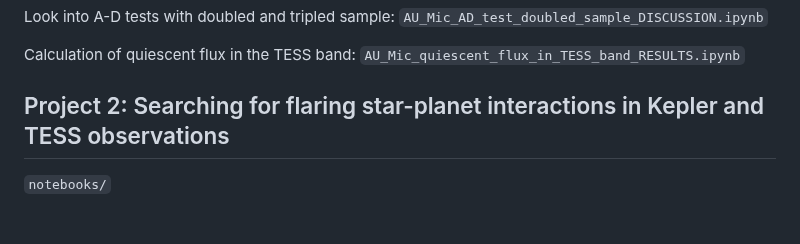
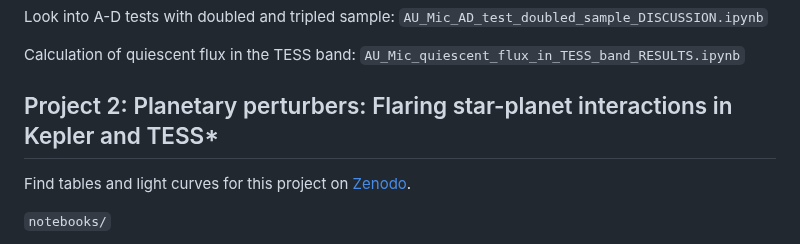
Before and after one commit to ekaterinailin/flaring-spi, a Markdown page: README.md, the part around the change. Drawn GitHub-style; blank space fills up the shorter version.

Commit message:
Update README.md
added link to Zenodo

```diff
--- a/README.md
+++ b/README.md
@@ -40,7 +40,9 @@ Look into A-D tests with doubled and tripled sample: `AU_Mic_AD_test_doubled_sam
 
 Calculation of quiescent flux in the TESS band: `AU_Mic_quiescent_flux_in_TESS_band_RESULTS.ipynb`
 
-## Project 2: Searching for flaring star-planet interactions in Kepler and TESS observations
+## Project 2: Planetary perturbers: Flaring star-planet interactions in Kepler and TESS*
+
+Find tables and light curves for this project on [Zenodo](https://zenodo.org/records/10065891).
 
 `notebooks/`
 
```
